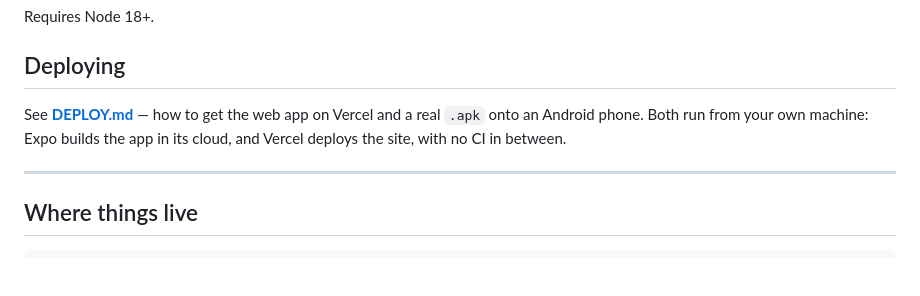
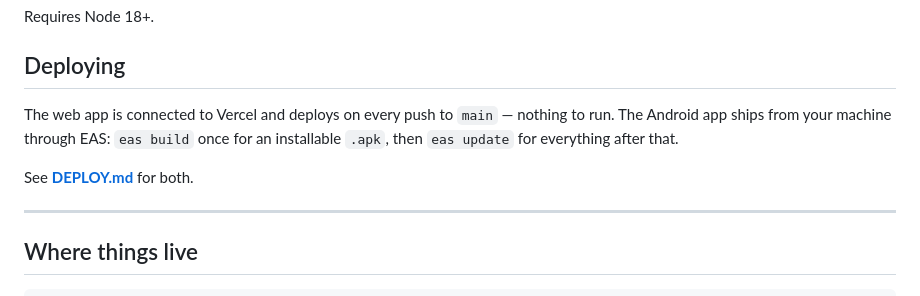
Before and after one commit to AdityaRungta2048/Kaliedo, a Markdown page: README.md, the part around the change. Rendered like a GitHub page; blank space fills up the shorter version.

```diff
--- a/README.md
+++ b/README.md
@@ -42,9 +42,11 @@ Requires Node 18+.
 
 ## Deploying
 
-See **[DEPLOY.md](./DEPLOY.md)** — how to get the web app on Vercel and a real `.apk` onto
-an Android phone. Both run from your own machine: Expo builds the app in its cloud, and
-Vercel deploys the site, with no CI in between.
+The web app is connected to Vercel and deploys on every push to `main` — nothing to run.
+The Android app ships from your machine through EAS: `eas build` once for an installable
+`.apk`, then `eas update` for everything after that.
+
+See **[DEPLOY.md](./DEPLOY.md)** for both.
 
 ---
 
```
Also changed, not shown: DEPLOY.md (+12 -9 lines).
